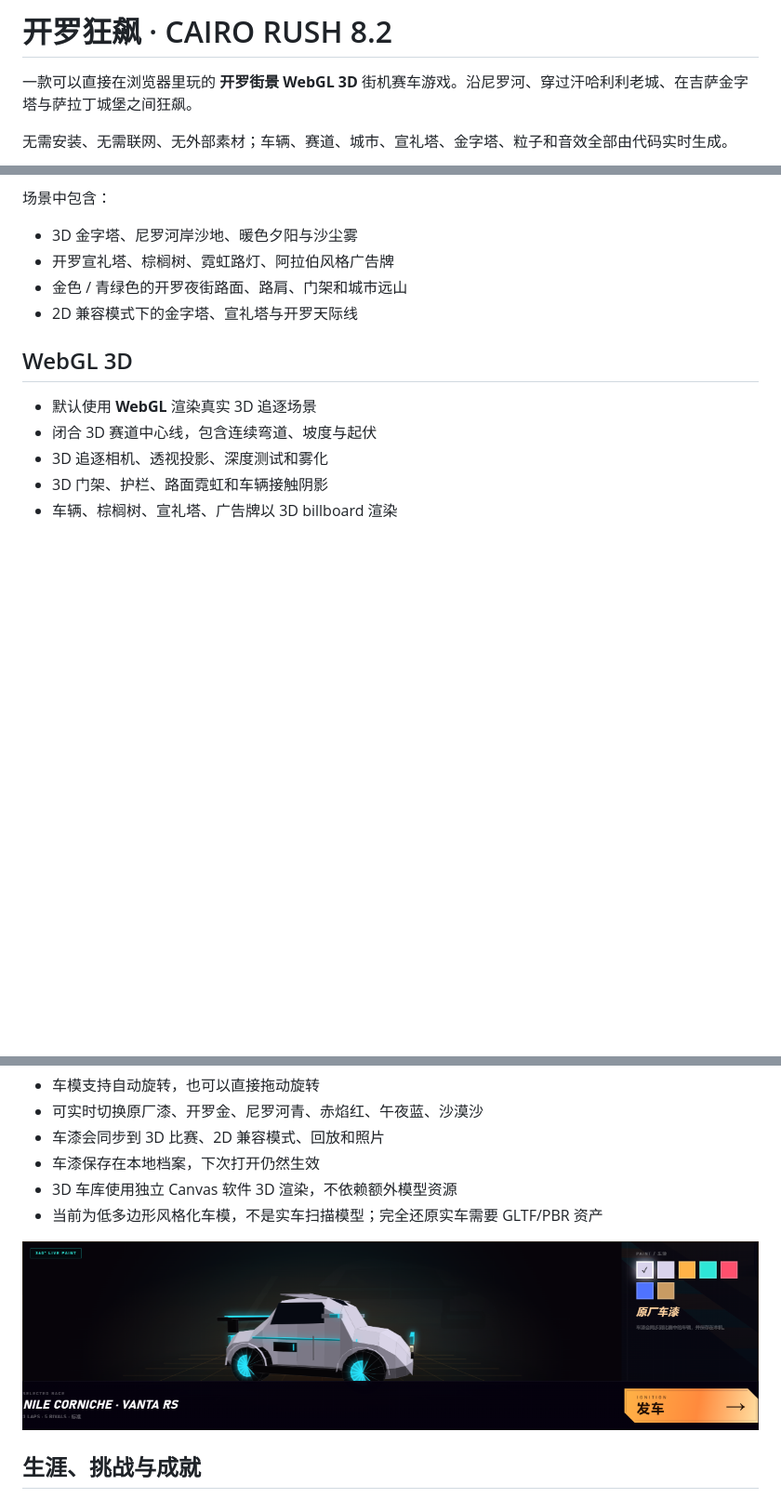
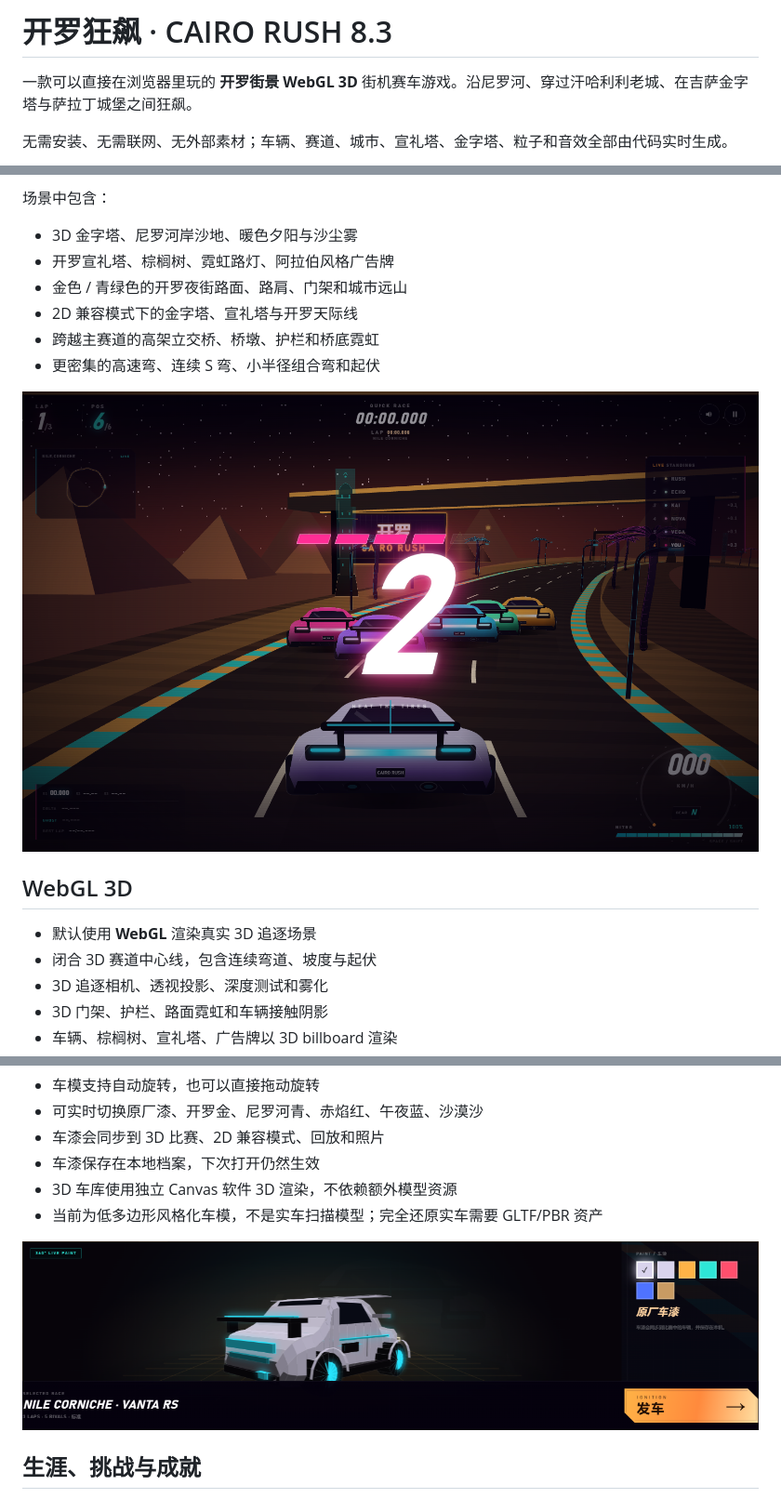
Before and after one commit to boriswzb/racing-game, a Markdown page: README.md, 3 parts joined by grey strips. Shown at 93% size. GitHub-like rendering; pictures changed too: preview-garage.png, preview-overpass.png (added); blank space fills up the shorter version.

Commit message:
feat: Cairo Rush 8.3 - smoother 12-point car shell and elevated overpasses

```diff
--- a/README.md
+++ b/README.md
@@ -1,4 +1,4 @@
-# 开罗狂飙 · CAIRO RUSH 8.2
+# 开罗狂飙 · CAIRO RUSH 8.3
 
 一款可以直接在浏览器里玩的 **开罗街景 WebGL 3D** 街机赛车游戏。沿尼罗河、穿过汗哈利利老城、在吉萨金字塔与萨拉丁城堡之间狂飙。
 
@@ -29,6 +29,10 @@
 - 开罗宣礼塔、棕榈树、霓虹路灯、阿拉伯风格广告牌
 - 金色 / 青绿色的开罗夜街路面、路肩、门架和城市远山
 - 2D 兼容模式下的金字塔、宣礼塔与开罗天际线
+- 跨越主赛道的高架立交桥、桥墩、护栏和桥底霓虹
+- 更密集的高速弯、连续 S 弯、小半径组合弯和起伏
+
+![高架立交桥](preview-overpass.png)
 
 ## WebGL 3D
 
```
Also changed, not shown: other parts of README.md (+3 -2 lines), 3 other files.
